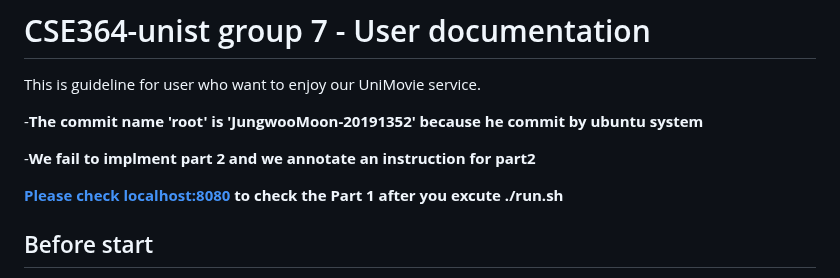
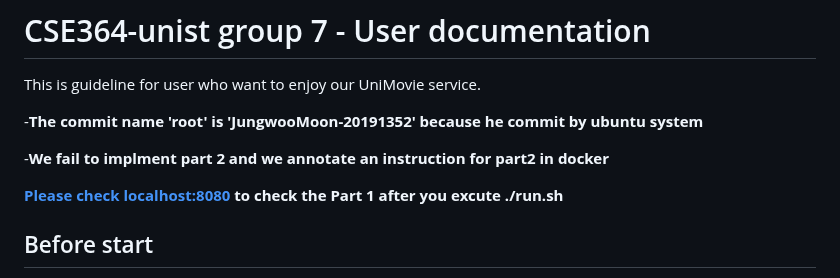
Before and after one commit to cse364-unist/projects-group7, a Markdown page: README.md, the part around the change. GitHub-like rendering.

```diff
--- a/README.md
+++ b/README.md
@@ -4,7 +4,7 @@ This is guideline for user who want to enjoy our UniMovie service.
 
 -**The commit name 'root' is 'JungwooMoon-20191352' because he commit by ubuntu system**
 
--**We fail to implment part 2 and we annotate an instruction for part2**
+-**We fail to implment part 2 and we annotate an instruction for part2 in docker**
 
 **[Please check localhost:8080](http://localhost:8080/) to check the Part 1 after you excute ./run.sh**
 
```
